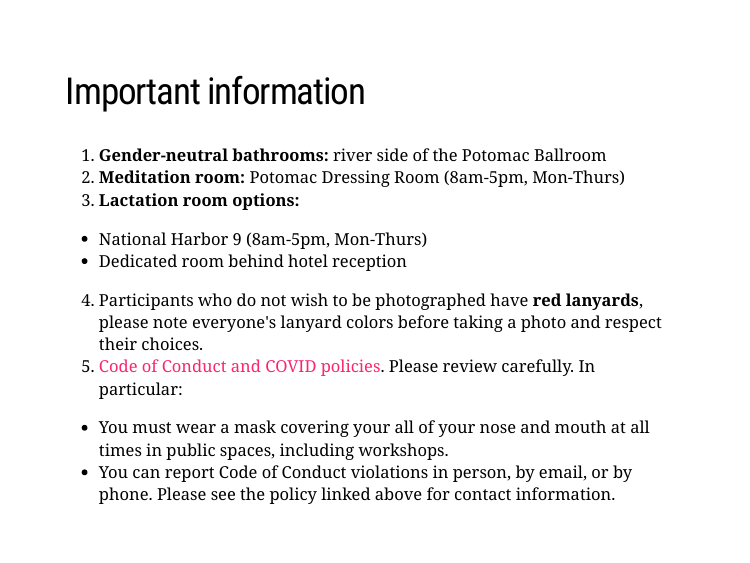
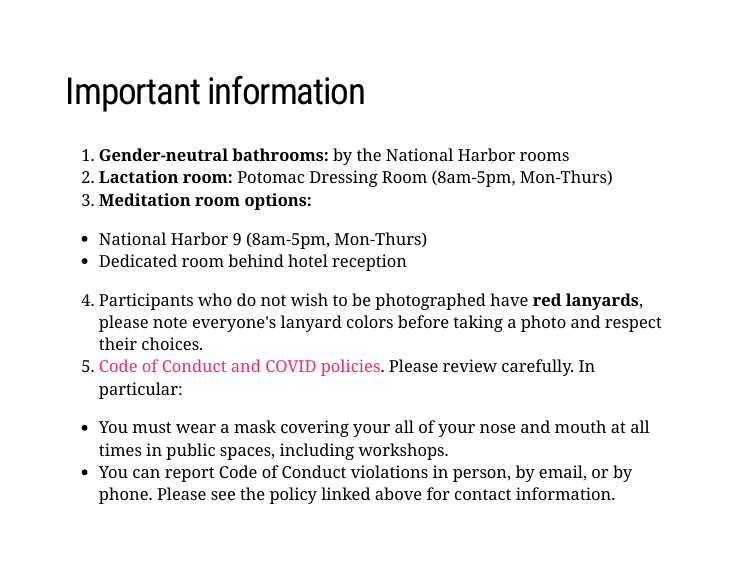
Before and after one commit to rstudio-conf-2022/people-analytics-rstats, an R Markdown document (docs/materials/talks/1-preliminaries.Rmd): page 4 of 36. Rendered offline with R 4.5, knitr and Pandoc, with nearby package versions; the slides are laid out offline by our stand-in for remark.js, each with all of its steps uncovered, in fonts that may differ from those the slides ask for, and without slide numbers, shadows or browser add-ons; a font, style sheet, LaTeX package, included part or bibliography that could not be used is replaced or left out.

Commit message:
Admin adjustments

```diff
--- a/docs/materials/talks/1-preliminaries.Rmd
+++ b/docs/materials/talks/1-preliminaries.Rmd
@@ -42,9 +42,9 @@ class: left, middle, rstudio-logo
 
 ## Important information
 
-1.  **Gender-neutral bathrooms:** river side of the Potomac Ballroom
-2.  **Meditation room:**  Potomac Dressing Room (8am-5pm, Mon-Thurs)
-3.  **Lactation room options:**
+1.  **Gender-neutral bathrooms:** by the National Harbor rooms
+2.  **Lactation room:**  Potomac Dressing Room (8am-5pm, Mon-Thurs)
+3.  **Meditation room options:**
   - National Harbor 9 (8am-5pm, Mon-Thurs)
   - Dedicated room behind hotel reception
 4.  Participants who do not wish to be photographed have **red lanyards**, please note everyone's lanyard colors before taking a photo and respect their choices.
```
Also changed, not shown: 1 other file.
